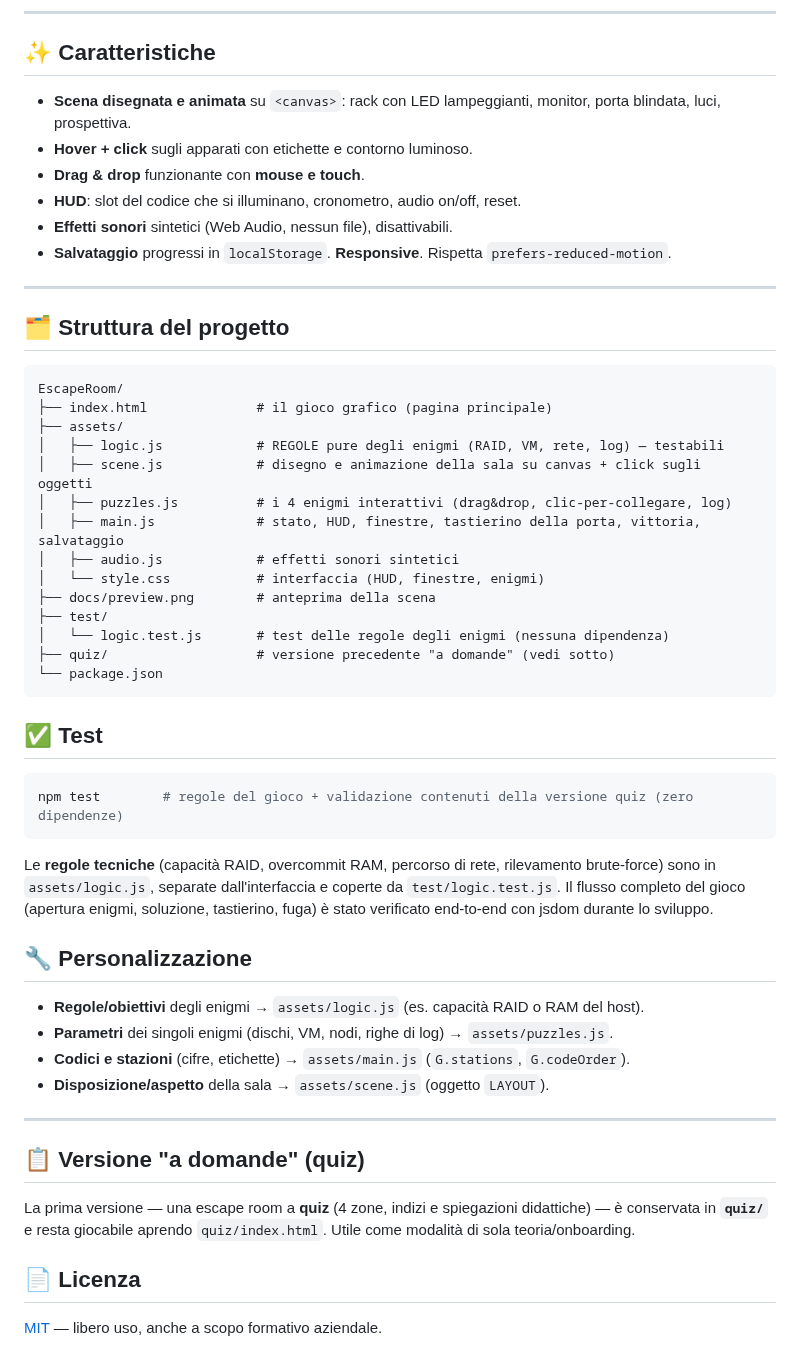
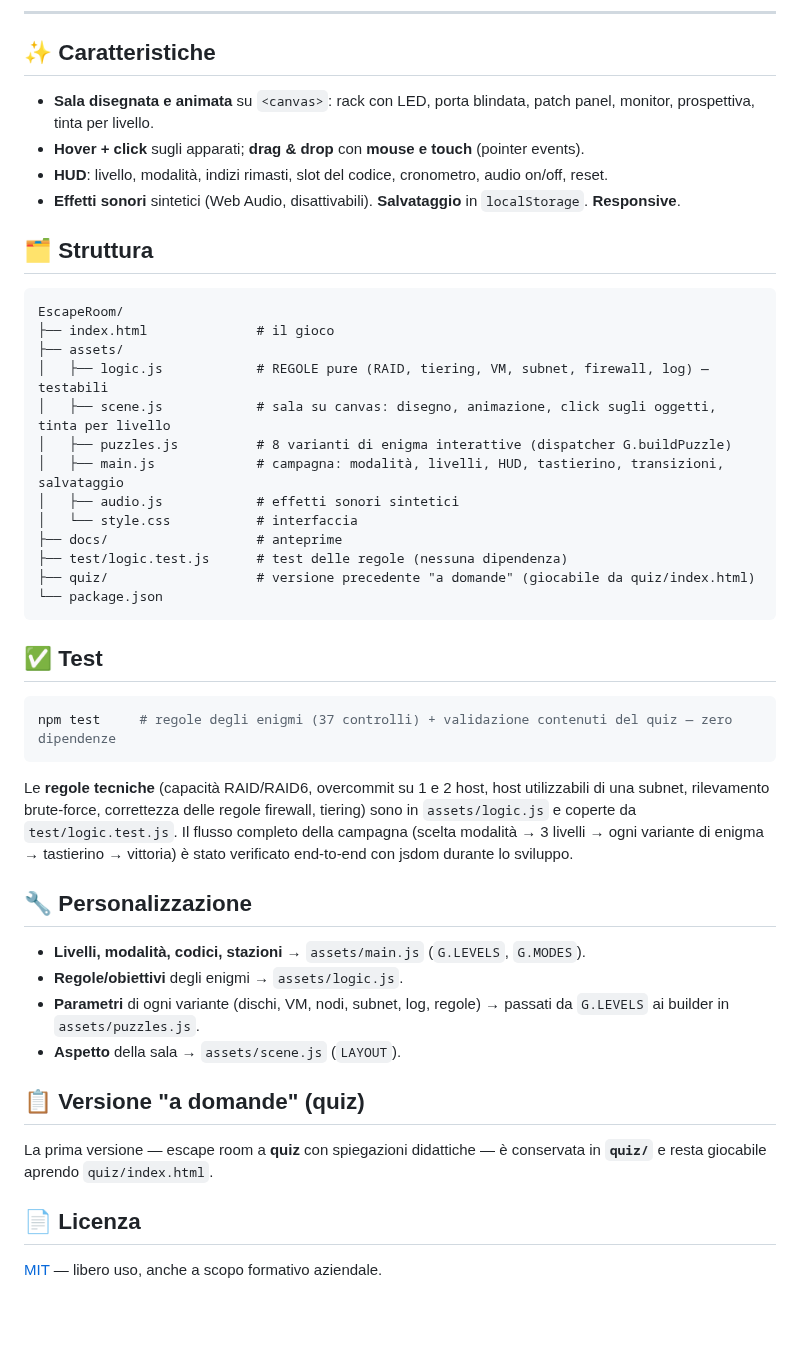
Before and after one commit to LastOfAva/EscapeRoom, a Markdown page: README.md, the part around one of its changes. GitHub-like rendering; blank space fills up the shorter version.

````diff
--- a/README.md
+++ b/README.md
@@ -48,57 +61,51 @@ tentativi illimitati, nessun *game over*.
 
 ## ✨ Caratteristiche
 
-- **Scena disegnata e animata** su `<canvas>`: rack con LED lampeggianti, monitor, porta blindata, luci, prospettiva.
-- **Hover + click** sugli apparati con etichette e contorno luminoso.
-- **Drag & drop** funzionante con **mouse e touch**.
-- **HUD**: slot del codice che si illuminano, cronometro, audio on/off, reset.
-- **Effetti sonori** sintetici (Web Audio, nessun file), disattivabili.
-- **Salvataggio** progressi in `localStorage`. **Responsive**. Rispetta `prefers-reduced-motion`.
+- **Sala disegnata e animata** su `<canvas>`: rack con LED, porta blindata, patch panel, monitor, prospettiva, tinta per livello.
+- **Hover + click** sugli apparati; **drag & drop** con **mouse e touch** (pointer events).
+- **HUD**: livello, modalità, indizi rimasti, slot del codice, cronometro, audio on/off, reset.
+- **Effetti sonori** sintetici (Web Audio, disattivabili). **Salvataggio** in `localStorage`. **Responsive**.
 
----
-
-## 🗂️ Struttura del progetto
+## 🗂️ Struttura
 
 ```
 EscapeRoom/
-├── index.html              # il gioco grafico (pagina principale)
+├── index.html              # il gioco
 ├── assets/
-│   ├── logic.js            # REGOLE pure degli enigmi (RAID, VM, rete, log) — testabili
-│   ├── scene.js            # disegno e animazione della sala su canvas + click sugli oggetti
-│   ├── puzzles.js          # i 4 enigmi interattivi (drag&drop, clic-per-collegare, log)
-│   ├── main.js             # stato, HUD, finestre, tastierino della porta, vittoria, salvataggio
+│   ├── logic.js            # REGOLE pure (RAID, tiering, VM, subnet, firewall, log) — testabili
+│   ├── scene.js            # sala su canvas: disegno, animazione, click sugli oggetti, tinta per livello
+│   ├── puzzles.js          # 8 varianti di enigma interattive (dispatcher G.buildPuzzle)
+│   ├── main.js             # campagna: modalità, livelli, HUD, tastierino, transizioni, salvataggio
 │   ├── audio.js            # effetti sonori sintetici
-│   └── style.css           # interfaccia (HUD, finestre, enigmi)
-├── docs/preview.png        # anteprima della scena
-├── test/
-│   └── logic.test.js       # test delle regole degli enigmi (nessuna dipendenza)
-├── quiz/                   # versione precedente "a domande" (vedi sotto)
+│   └── style.css           # interfaccia
+├── docs/                   # anteprime
+├── test/logic.test.js      # test delle regole (nessuna dipendenza)
+├── quiz/                   # versione precedente "a domande" (giocabile da quiz/index.html)
 └── package.json
 ```
 
 ## ✅ Test
 
 ```bash
-npm test        # regole del gioco + validazione contenuti della versione quiz (zero dipendenze)
+npm test     # regole degli enigmi (37 controlli) + validazione contenuti del quiz — zero dipendenze
 ```
 
-Le **regole tecniche** (capacità RAID, overcommit RAM, percorso di rete, rilevamento brute-force) sono in
-`assets/logic.js`, separate dall'interfaccia e coperte da `test/logic.test.js`. Il flusso completo del gioco
-(apertura enigmi, soluzione, tastierino, fuga) è stato verificato end-to-end con jsdom durante lo sviluppo.
+Le **regole tecniche** (capacità RAID/RAID6, overcommit su 1 e 2 host, host utilizzabili di una subnet,
+rilevamento brute-force, correttezza delle regole firewall, tiering) sono in `assets/logic.js` e coperte da
+`test/logic.test.js`. Il flusso completo della campagna (scelta modalità → 3 livelli → ogni variante di enigma
+→ tastierino → vittoria) è stato verificato end-to-end con jsdom durante lo sviluppo.
 
 ## 🔧 Personalizzazione
 
-- **Regole/obiettivi** degli enigmi → `assets/logic.js` (es. capacità RAID o RAM del host).
-- **Parametri** dei singoli enigmi (dischi, VM, nodi, righe di log) → `assets/puzzles.js`.
-- **Codici e stazioni** (cifre, etichette) → `assets/main.js` (`G.stations`, `G.codeOrder`).
-- **Disposizione/aspetto** della sala → `assets/scene.js` (oggetto `LAYOUT`).
-
----
+- **Livelli, modalità, codici, stazioni** → `assets/main.js` (`G.LEVELS`, `G.MODES`).
+- **Regole/obiettivi** degli enigmi → `assets/logic.js`.
+- **Parametri** di ogni variante (dischi, VM, nodi, subnet, log, regole) → passati da `G.LEVELS` ai builder in `assets/puzzles.js`.
+- **Aspetto** della sala → `assets/scene.js` (`LAYOUT`).
 
 ## 📋 Versione "a domande" (quiz)
 
-La prima versione — una escape room a **quiz** (4 zone, indizi e spiegazioni didattiche) — è conservata in
-**`quiz/`** e resta giocabile aprendo `quiz/index.html`. Utile come modalità di sola teoria/onboarding.
+La prima versione — escape room a **quiz** con spiegazioni didattiche — è conservata in **`quiz/`** e
+resta giocabile aprendo `quiz/index.html`.
 
 ## 📄 Licenza
 
````
Also changed, not shown: other parts of README.md (+40 -27 lines), docs/preview-l3.png (added), docs/preview.png, 6 other files.
